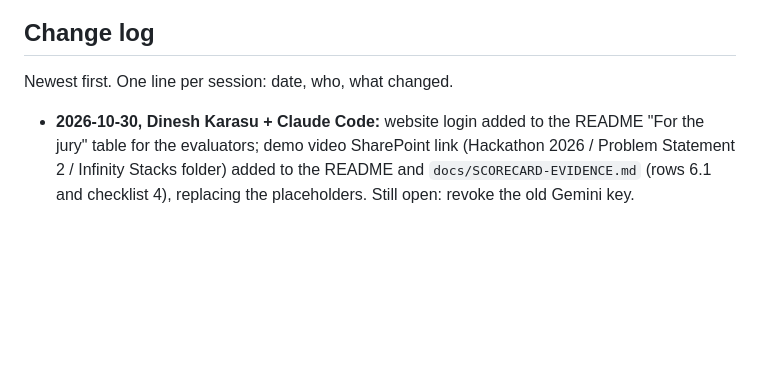
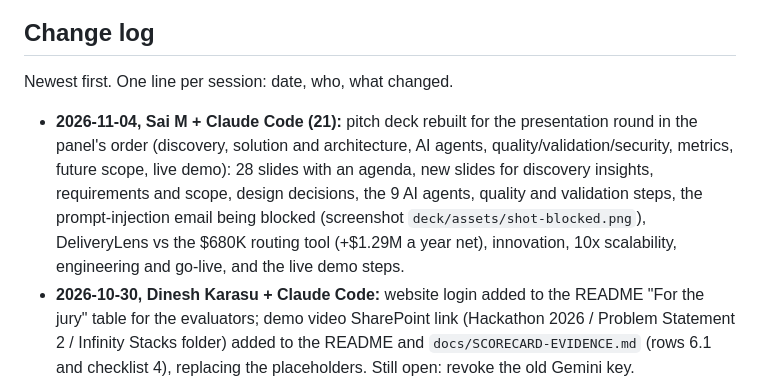
Before and after one commit to saimuthiki/halcyon-deliverylens, a Markdown page: PROJECT-PROGRESS.md, the part around the change. Rendered like a GitHub page; blank space fills up the shorter version.

```diff
--- a/PROJECT-PROGRESS.md
+++ b/PROJECT-PROGRESS.md
@@ -113,6 +113,7 @@ The **website** now asks for a username and password (Amplify basic auth, set in
 
 ## Change log
 Newest first. One line per session: date, who, what changed.
+- **2026-11-04, Sai M + Claude Code (21):** pitch deck rebuilt for the presentation round in the panel's order (discovery, solution and architecture, AI agents, quality/validation/security, metrics, future scope, live demo): 28 slides with an agenda, new slides for discovery insights, requirements and scope, design decisions, the 9 AI agents, quality and validation steps, the prompt-injection email being blocked (screenshot `deck/assets/shot-blocked.png`), DeliveryLens vs the $680K routing tool (+$1.29M a year net), innovation, 10x scalability, engineering and go-live, and the live demo steps.
 - **2026-10-30, Dinesh Karasu + Claude Code:** website login added to the README "For the jury" table for the evaluators; demo video SharePoint link (Hackathon 2026 / Problem Statement 2 / Infinity Stacks folder) added to the README and `docs/SCORECARD-EVIDENCE.md` (rows 6.1 and checklist 4), replacing the placeholders. Still open: revoke the old Gemini key.
 - **2026-10-30, Sai M + Claude Code (20):** repository cleaned for the evaluators (1,120 → 325 tracked files): third-party Claude skills (`.claude/skills/`) and the 43 generic agents are no longer in git (they stay on each laptop, ignored; the repo keeps `dev-agent.md`, `devops-agent.md`, `qa-agent.md`); removed the skills installer `tools/`, the Word copies `docs/downloads/`, old `docs/screenshots/`, the old `brag-output/` video, internal planning docs 01 and 05, `docs/working/` notes, the organisers' webinar/kickoff files and the presentation guide (moved to the ignored `local-archive/` on Sai's laptop). The discovery question log moved to `docs/reference/`. README repository map updated; all Markdown links checked.
 - **2026-10-30, Sai M + Claude Code (19):** full narrated film `demo-video/DeliveryLens-demo-full.mp4` (6:37, Indian English narrator, burned-in subtitles + `.srt`, 8 Google Flow (Veo) clips, the real app; script `demo-video/narration.md`, Flow prompts `demo-video/flow-prompts.md`, plan `demo-video/video-plan.md`); README, scorecard 6.1 and the guide now point to it. Presentation round guide (kept out of the repo, shared in the team; 30-min run sheet, demo + fallback, 25+ jury questions, morning checklist). Still open: SharePoint link, revoke the old Gemini key, use a phone hotspot for the live demo (30 AI calls/min per IP).
```
Also changed, not shown: docs/SCORECARD-EVIDENCE.md (+1 -1 lines), deck/assets/shot-blocked.png (added), 2 other files.
